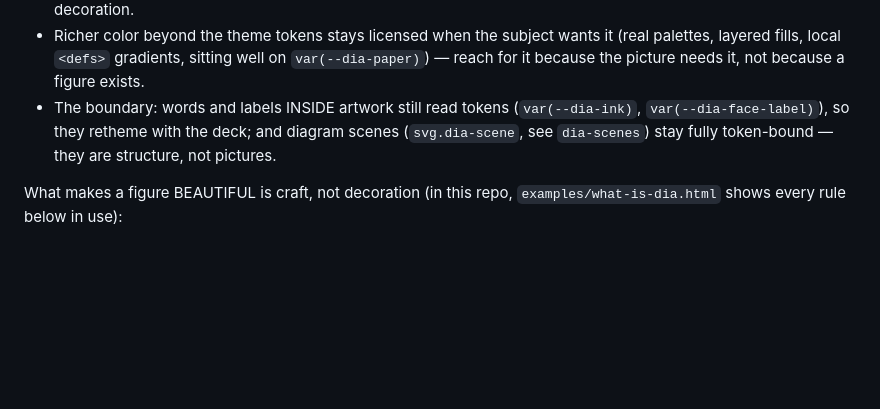
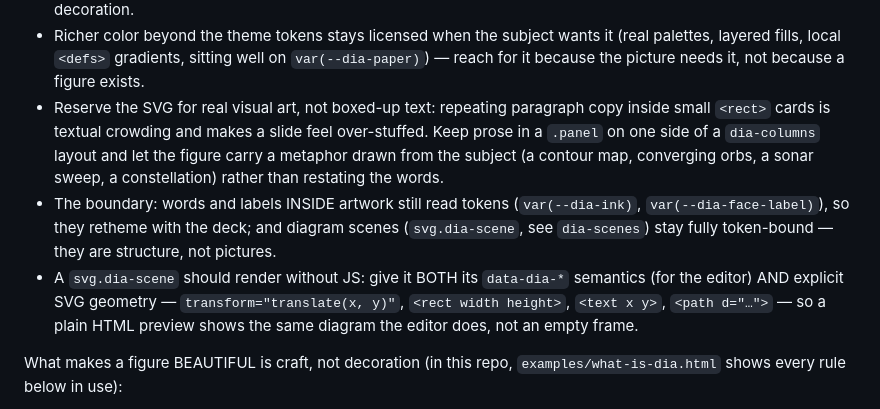
Before and after one commit to pedapudi/diastil, a Markdown page: skills/dia-authoring/SKILL.md, the part around the change. GitHub-like rendering; blank space fills up the shorter version.

Commit message:
dia-authoring: reserve SVG for visual art, and render scenes without JS
Two figure/authoring guidelines:

- Don't crowd artwork with prose. Repeating paragraph copy inside small
  <rect> cards is textual crowding and over-stuffs a slide. Keep prose in a
  .panel beside the figure and let the SVG carry a metaphor drawn from the
  subject (contour map, converging orbs, sonar sweep, constellation) rather
  than restating the words.
- A svg.dia-scene should render without JS. Give it BOTH its data-dia-*
  semantics (for the editor) AND explicit SVG geometry
  (transform="translate(x, y)", <rect width height>, <text x y>, <path d>),
  so a plain HTML preview shows the same diagram the editor does, not an
  empty frame.

```diff
--- a/skills/dia-authoring/SKILL.md
+++ b/skills/dia-authoring/SKILL.md
@@ -244,10 +244,21 @@ drifting seeds carry the accent — the color IS the argument):
   subject wants it (real palettes, layered fills, local `<defs>`
   gradients, sitting well on `var(--dia-paper)`) — reach for it
   because the picture needs it, not because a figure exists.
+- Reserve the SVG for real visual art, not boxed-up text: repeating
+  paragraph copy inside small `<rect>` cards is textual crowding and
+  makes a slide feel over-stuffed. Keep prose in a `.panel` on one side
+  of a `dia-columns` layout and let the figure carry a metaphor drawn
+  from the subject (a contour map, converging orbs, a sonar sweep, a
+  constellation) rather than restating the words.
 - The boundary: words and labels INSIDE artwork still read tokens
   (`var(--dia-ink)`, `var(--dia-face-label)`), so they retheme with the
   deck; and diagram scenes (`svg.dia-scene`, see `dia-scenes`) stay
   fully token-bound — they are structure, not pictures.
+- A `svg.dia-scene` should render without JS: give it BOTH its
+  `data-dia-*` semantics (for the editor) AND explicit SVG geometry —
+  `transform="translate(x, y)"`, `<rect width height>`, `<text x y>`,
+  `<path d="…">` — so a plain HTML preview shows the same diagram the
+  editor does, not an empty frame.
 
 What makes a figure BEAUTIFUL is craft, not decoration (in this repo,
 `examples/what-is-dia.html` shows every rule below in use):
```
